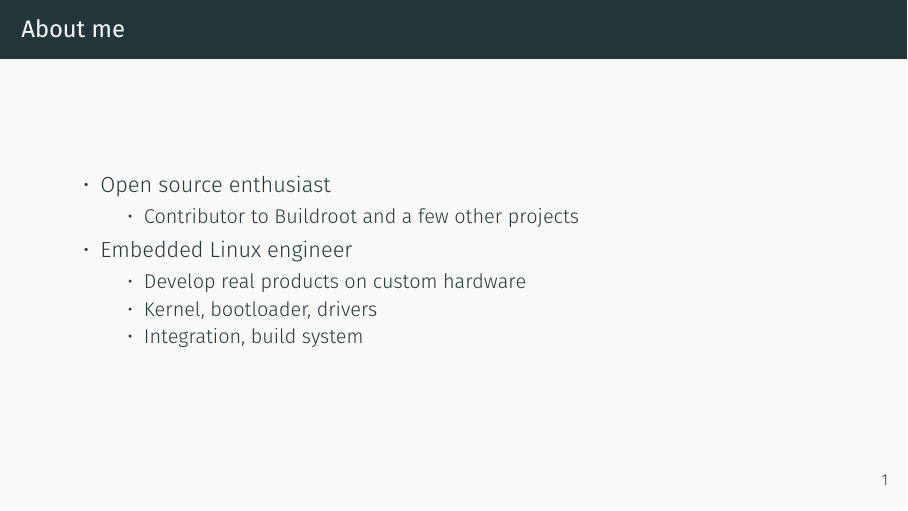
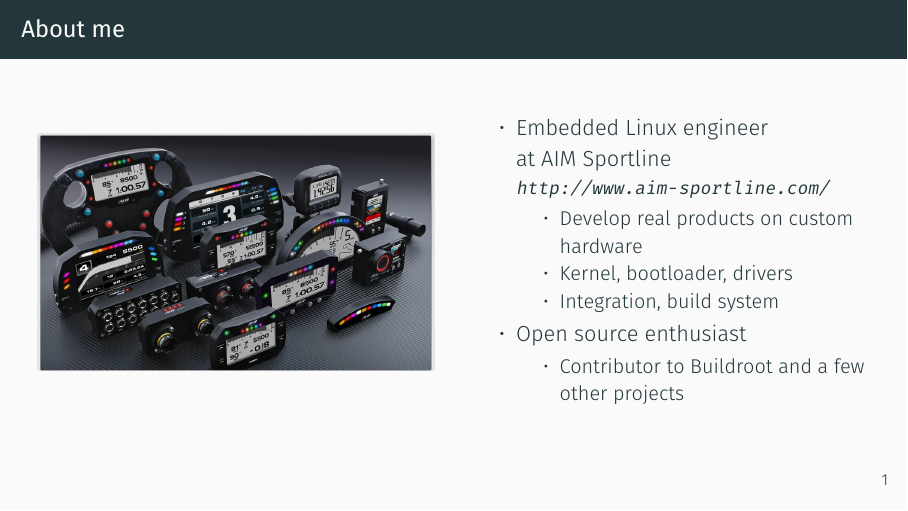
Before and after one commit to lucaceresoli/docs, LaTeX slides (terrible-bsp/terrible-bsp.tex): page 2 of 57. Compiled offline with XeLaTeX.

Commit message:
terrible-bsp: about me: rework and add AIM image

```diff
--- a/terrible-bsp/terrible-bsp.tex
+++ b/terrible-bsp/terrible-bsp.tex
@@ -14,7 +14,7 @@
 
 \title{How I survived to a SoC\\with a terrible Linux BSP}
 \subtitle{Working with jurassic vendor kernels, missing pieces and buggy code}
-\author{Luca Ceresoli\\
+\author{Luca Ceresoli --- AIM Sportline\\
   \href{mailto:luca@lucaceresoli.net}{luca@lucaceresoli.net}\\
   \url{http://lucaceresoli.net}
 }
@@ -25,18 +25,26 @@
 \maketitle
 
 \begin{frame}{About me}
-  \begin{itemize}
-  \item Open source enthusiast
+  \begin{columns}
+    \column{0.5\textwidth}
+    \includegraphics[width=\textwidth]{images/aim-products.jpg}
+
+    \column{0.5\textwidth}
     \begin{itemize}
-    \item Contributor to Buildroot and a few other projects
+    \item Embedded Linux engineer\\
+      at AIM Sportline\\
+      {\footnotesize\url{http://www.aim-sportline.com/}}
+      \begin{itemize}
+      \item Develop real products on custom hardware
+      \item Kernel, bootloader, drivers
+      \item Integration, build system
+      \end{itemize}
+    \item Open source enthusiast
+      \begin{itemize}
+      \item Contributor to Buildroot and a few other projects
+      \end{itemize}
     \end{itemize}
-  \item Embedded Linux engineer
-    \begin{itemize}
-    \item Develop real products on custom hardware
-    \item Kernel, bootloader, drivers
-    \item Integration, build system
-    \end{itemize}
-  \end{itemize}
+  \end{columns}
 \end{frame}
 
 \section{Introduction}
```
Also changed, not shown: terrible-bsp/images/aim-products.jpg (added).
